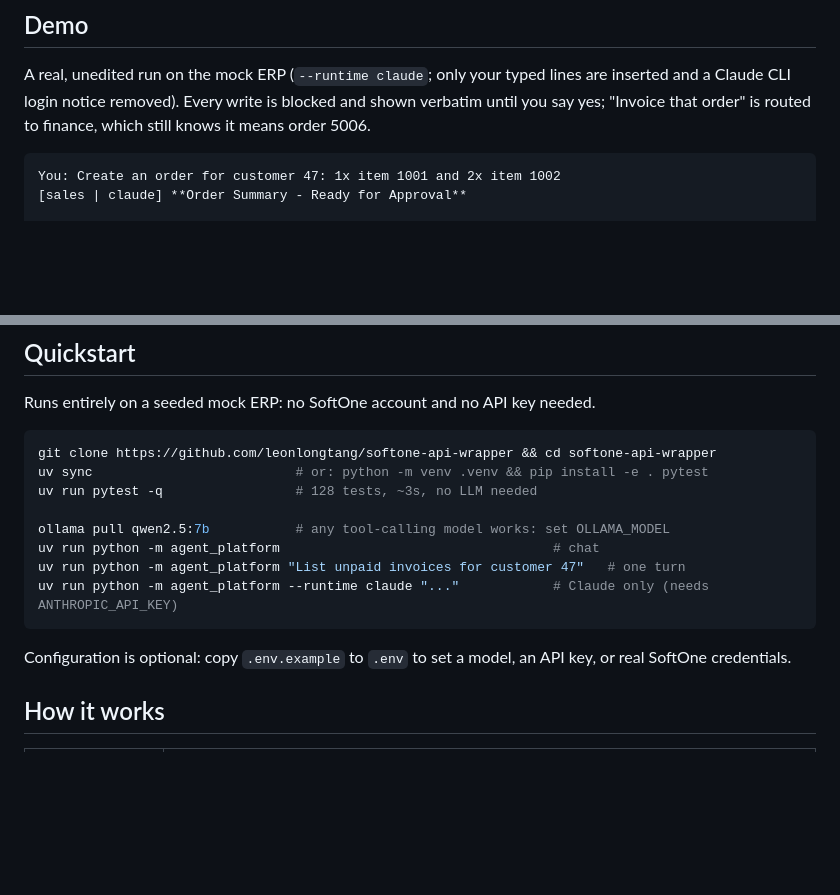
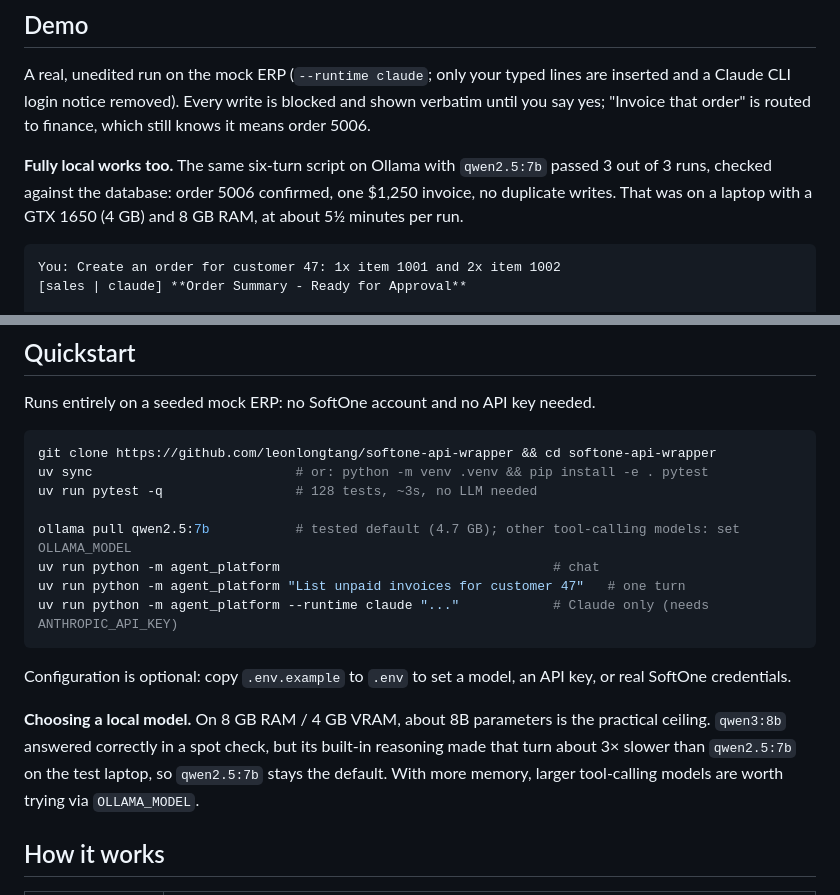
Before and after one commit to leonlongtang/softone-api-wrapper, a Markdown page: README.md, 2 parts joined by grey strips. Drawn GitHub-style; blank space fills up the shorter version.

Commit message:
README: report the local Ollama results
qwen2.5:7b passed the six-turn demo 3/3 (checked against the DB) on a
GTX 1650 / 8 GB RAM laptop at ~5.5 min per run; qwen3:8b was ~3x slower per
turn in a spot check, so qwen2.5:7b stays the default.

Co-Authored-By: Claude Opus 5.5 <noreply@anthropic.com>

````diff
--- a/README.md
+++ b/README.md
@@ -25,6 +25,10 @@ flowchart LR
 A real, unedited run on the mock ERP (`--runtime claude`; only your typed lines are inserted and a Claude CLI
 login notice removed). Every write is blocked and shown verbatim until you say yes; "Invoice that order" is
 routed to finance, which still knows it means order 5006.
+
+**Fully local works too.** The same six-turn script on Ollama with `qwen2.5:7b` passed 3 out of 3 runs, checked
+against the database: order 5006 confirmed, one $1,250 invoice, no duplicate writes. That was on a laptop with a
+GTX 1650 (4 GB) and 8 GB RAM, at about 5½ minutes per run.
 
 ```text
 You: Create an order for customer 47: 1x item 1001 and 2x item 1002
@@ -138,13 +142,18 @@ git clone https://github.com/leonlongtang/softone-api-wrapper && cd softone-api-
 uv sync                          # or: python -m venv .venv && pip install -e . pytest
 uv run pytest -q                 # 128 tests, ~3s, no LLM needed
 
-ollama pull qwen2.5:7b           # any tool-calling model works: set OLLAMA_MODEL
+ollama pull qwen2.5:7b           # tested default (4.7 GB); other tool-calling models: set OLLAMA_MODEL
 uv run python -m agent_platform                                   # chat
 uv run python -m agent_platform "List unpaid invoices for customer 47"   # one turn
 uv run python -m agent_platform --runtime claude "..."            # Claude only (needs ANTHROPIC_API_KEY)
 ```
 
 Configuration is optional: copy `.env.example` to `.env` to set a model, an API key, or real SoftOne credentials.
+
+**Choosing a local model.** On 8 GB RAM / 4 GB VRAM, about 8B parameters is the practical ceiling. `qwen3:8b`
+answered correctly in a spot check, but its built-in reasoning made that turn about 3× slower than `qwen2.5:7b`
+on the test laptop, so `qwen2.5:7b` stays the default. With more memory, larger tool-calling models are worth
+trying via `OLLAMA_MODEL`.
 
 ## How it works
 
````
